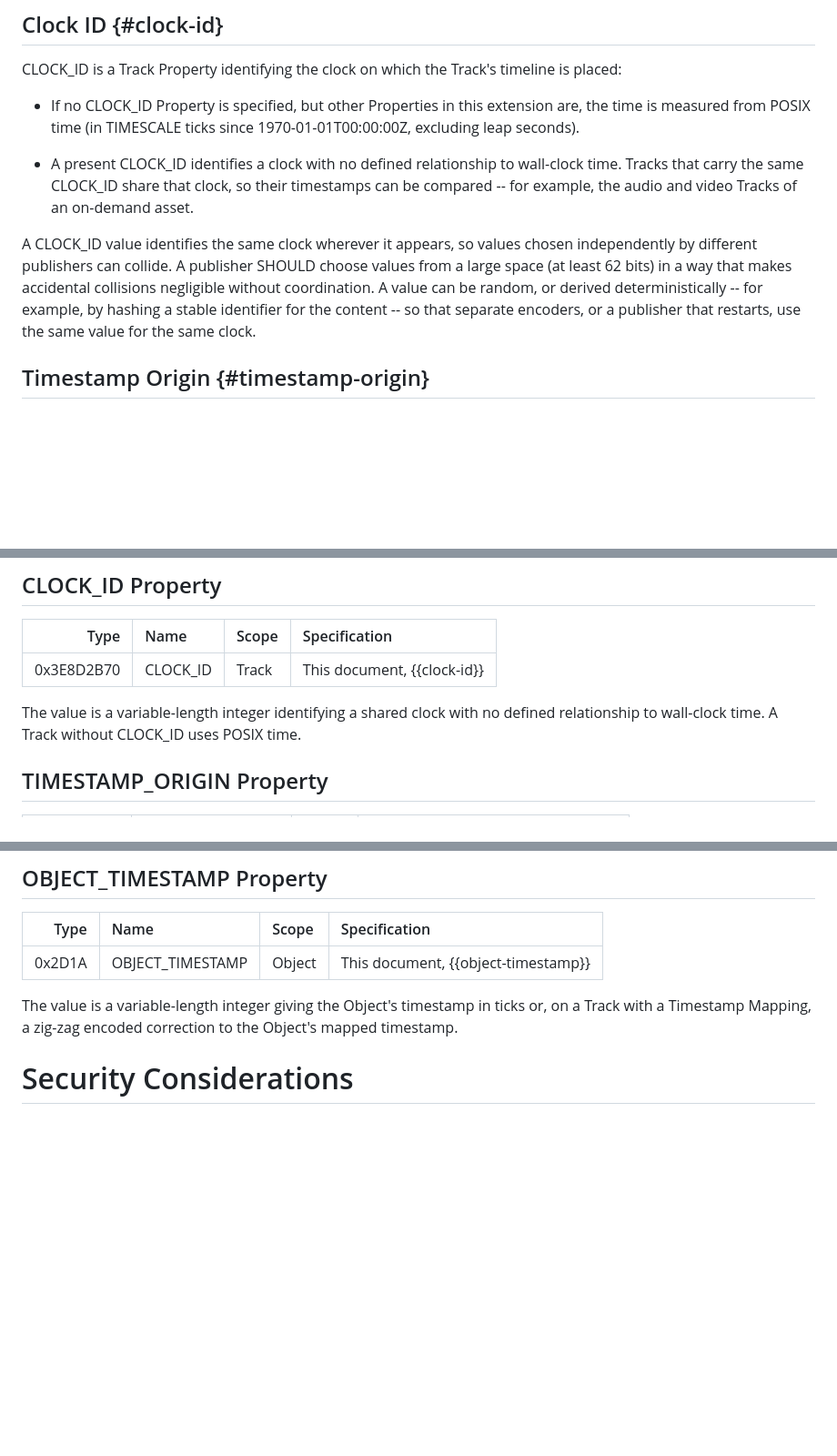
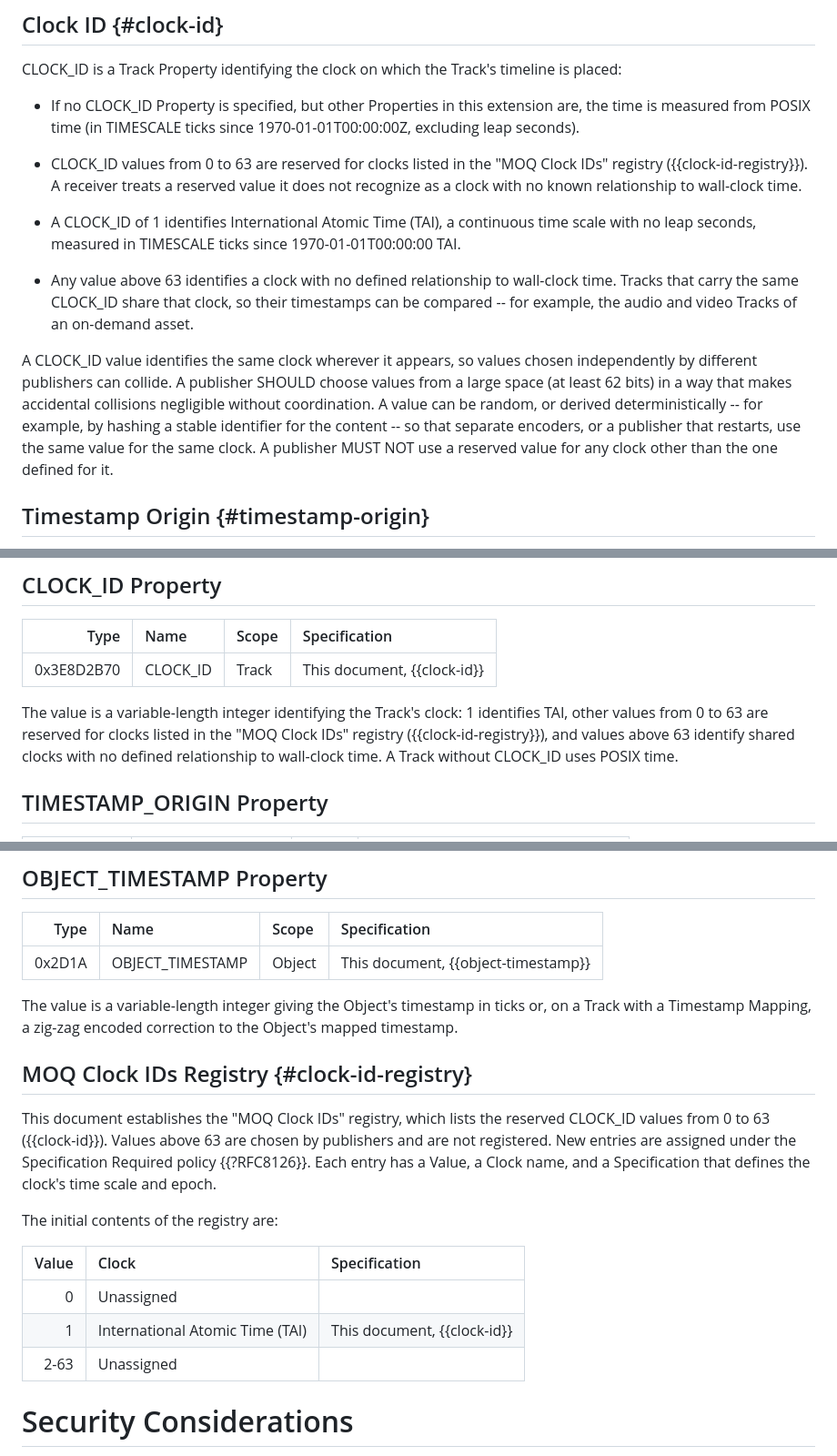
Before and after one commit to afrind/draft-frindell-moq-timestamp, a Markdown page: draft-frindell-moq-timestamp.md, 3 parts joined by grey strips. Shown at 91% size. GitHub-like rendering; blank space fills up the shorter version.

Commit message:
Define CLOCK_ID 1 as TAI and reserve 0-63
Reserve CLOCK_ID values 0 through 63 for clocks listed in a new
"MOQ Clock IDs" IANA registry (Specification Required), and register 1
as International Atomic Time measured from 1970-01-01T00:00:00 TAI, so
Tracks such as MPEG-2 TS emission times can carry a continuous time
scale without leap seconds.

Fixes #10

```diff
--- a/draft-frindell-moq-timestamp.md
+++ b/draft-frindell-moq-timestamp.md
@@ -160,7 +160,15 @@ is placed:
   are, the time is measured from POSIX time (in TIMESCALE ticks
   since 1970-01-01T00:00:00Z, excluding leap seconds).
 
-* A present CLOCK_ID identifies a clock with no defined relationship to
+* CLOCK_ID values from 0 to 63 are reserved for clocks listed in the "MOQ Clock
+  IDs" registry ({{clock-id-registry}}).  A receiver treats a reserved value it
+  does not recognize as a clock with no known relationship to wall-clock time.
+
+* A CLOCK_ID of 1 identifies International Atomic Time (TAI), a continuous time
+  scale with no leap seconds, measured in TIMESCALE ticks since
+  1970-01-01T00:00:00 TAI.
+
+* Any value above 63 identifies a clock with no defined relationship to
   wall-clock time.  Tracks that carry the same CLOCK_ID share that clock, so
   their timestamps can be compared -- for example, the audio and video Tracks of
   an on-demand asset.
@@ -171,7 +179,8 @@ choose values from a large space (at least 62 bits) in a way that makes
 accidental collisions negligible without coordination.  A value can be random,
 or derived deterministically -- for example, by hashing a stable identifier for
 the content -- so that separate encoders, or a publisher that restarts, use the
-same value for the same clock.
+same value for the same clock.  A publisher MUST NOT use a reserved value for
+any clock other than the one defined for it.
 
 ## Timestamp Origin {#timestamp-origin}
 
@@ -315,9 +325,11 @@ The value is a variable-length integer giving ticks per second.
 |-----:|:-----|:------|:--------------|
 | 0x3E8D2B70 | CLOCK_ID | Track | This document, {{clock-id}} |
 
-The value is a variable-length integer identifying a shared clock with no
-defined relationship to wall-clock time.  A Track without CLOCK_ID uses POSIX
-time.
+The value is a variable-length integer identifying the Track's clock: 1
+identifies TAI, other values from 0 to 63 are reserved for clocks listed in the
+"MOQ Clock IDs" registry ({{clock-id-registry}}), and values above 63 identify
+shared clocks with no defined relationship to wall-clock time.  A Track without
+CLOCK_ID uses POSIX time.
 
 ## TIMESTAMP_ORIGIN Property
 
@@ -346,6 +358,22 @@ Group Multiplier, and Object Multiplier, each in ticks.
 The value is a variable-length integer giving the Object's timestamp in ticks
 or, on a Track with a Timestamp Mapping, a zig-zag encoded correction to the
 Object's mapped timestamp.
+
+## MOQ Clock IDs Registry {#clock-id-registry}
+
+This document establishes the "MOQ Clock IDs" registry, which lists the reserved
+CLOCK_ID values from 0 to 63 ({{clock-id}}).  Values above 63 are chosen by
+publishers and are not registered.  New entries are assigned under the
+Specification Required policy {{?RFC8126}}.  Each entry has a Value, a Clock
+name, and a Specification that defines the clock's time scale and epoch.
+
+The initial contents of the registry are:
+
+| Value | Clock | Specification |
+|------:|:------|:--------------|
+| 0 | Unassigned | |
+| 1 | International Atomic Time (TAI) | This document, {{clock-id}} |
+| 2-63 | Unassigned | |
 
 # Security Considerations
 
```
Also changed, not shown: other parts of draft-frindell-moq-timestamp.md (+2 -1 lines).
